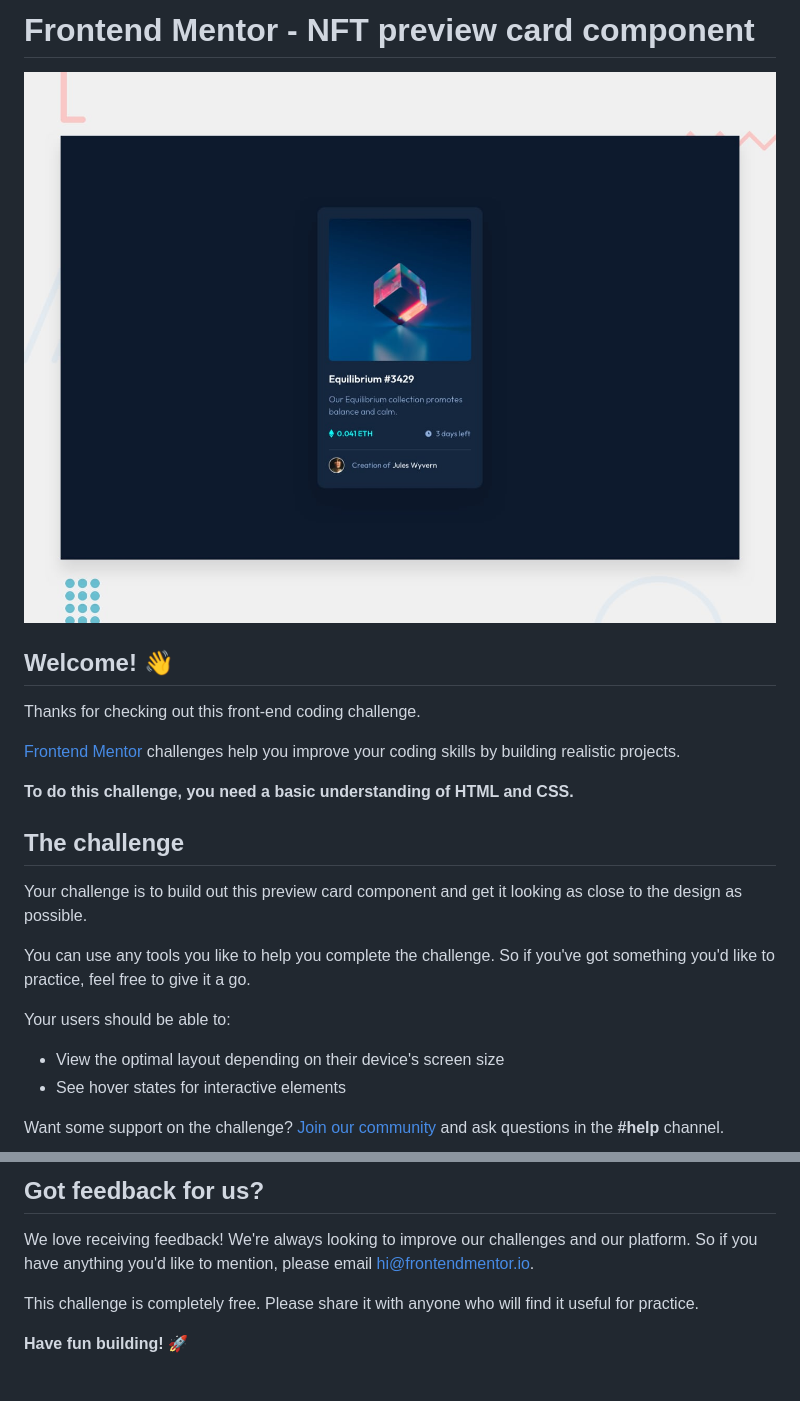
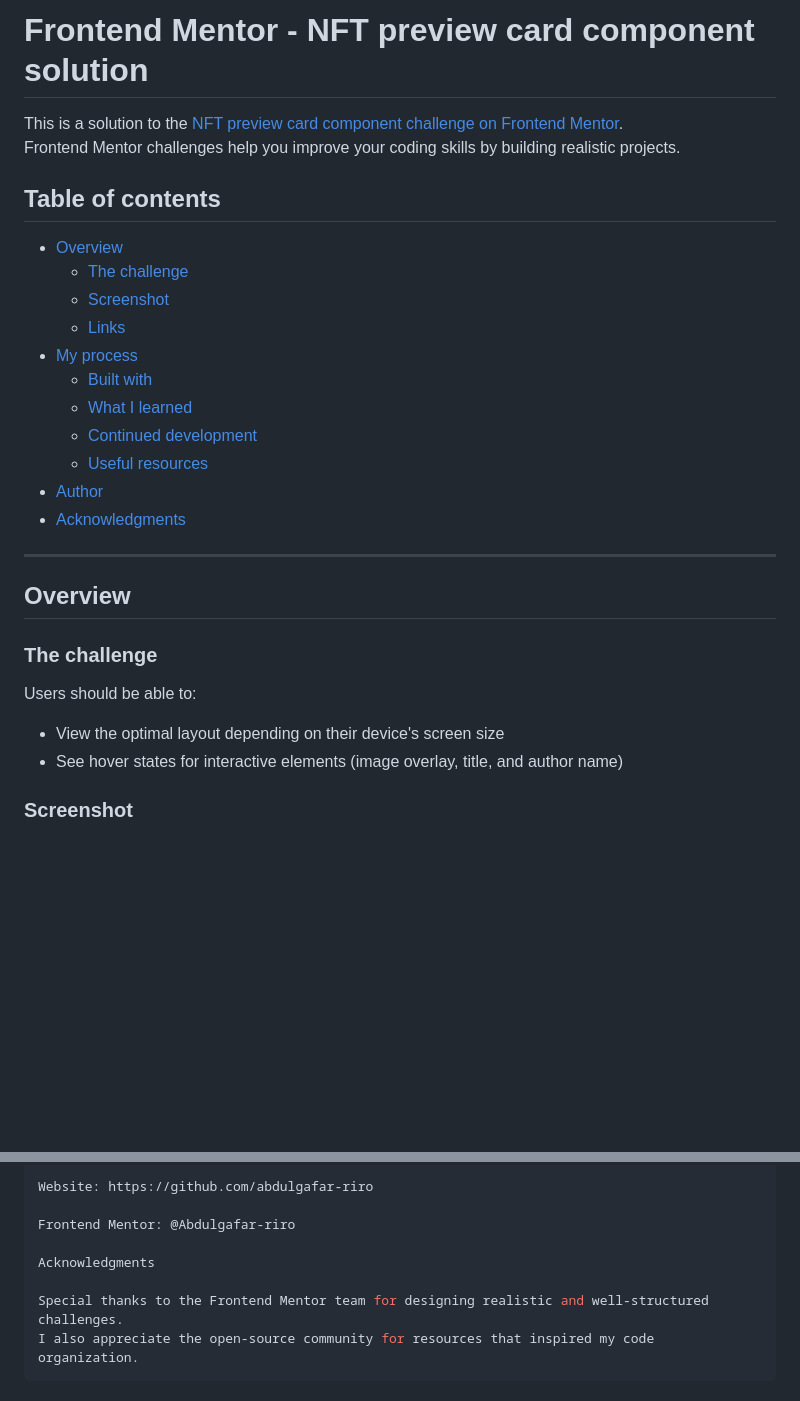
Before and after one commit to Abdulgafar-Riro/nft-preview-card-component-main, a Markdown page: README.md, 2 parts joined by grey strips. Drawn GitHub-style; blank space fills up the shorter version.

````diff
--- a/README.md
+++ b/README.md
@@ -1,25 +1,32 @@
-# Frontend Mentor - NFT preview card component
+# Frontend Mentor - NFT preview card component solution
 
-![Design preview for the NFT preview card component coding challenge](preview.jpg)
+This is a solution to the [NFT preview card component challenge on Frontend Mentor](https://www.frontendmentor.io/challenges/nft-preview-card-component-SbdUL_w0U).
+Frontend Mentor challenges help you improve your coding skills by building realistic projects.
 
-## Welcome! 👋
+## Table of contents
 
-Thanks for checking out this front-end coding challenge.
+- [Overview](#overview)
+  - [The challenge](#the-challenge)
+  - [Screenshot](#screenshot)
+  - [Links](#links)
+- [My process](#my-process)
+  - [Built with](#built-with)
+  - [What I learned](#what-i-learned)
+  - [Continued development](#continued-development)
+  - [Useful resources](#useful-resources)
+- [Author](#author)
+- [Acknowledgments](#acknowledgments)
 
-[Frontend Mentor](https://www.frontendmentor.io) challenges help you improve your coding skills by building realistic projects.
+---
 
-**To do this challenge, you need a basic understanding of HTML and CSS.**
+## Overview
 
-## The challenge
+### The challenge
 
-Your challenge is to build out this preview card component and get it looking as close to the design as possible.
-
-You can use any tools you like to help you complete the challenge. So if you've got something you'd like to practice, feel free to give it a go.
-
-Your users should be able to:
+Users should be able to:
 
 - View the optimal layout depending on their device's screen size
-- See hover states for interactive elements
+- See hover states for interactive elements (image overlay, title, and author name)
 
-Want some support on the challenge? [Join our community](https://www.frontendmentor.io/community) and ask questions in the **#help** channel.
+### Screenshot
 
@@ -85,8 +114,10 @@ The more specific you are with your questions the more likely it is that another
 
-## Got feedback for us?
+Website: https://github.com/abdulgafar-riro
 
-We love receiving feedback! We're always looking to improve our challenges and our platform. So if you have anything you'd like to mention, please email hi@frontendmentor.io.
+Frontend Mentor: @Abdulgafar-riro
 
-This challenge is completely free. Please share it with anyone who will find it useful for practice.
+Acknowledgments
 
-**Have fun building!** 🚀
+Special thanks to the Frontend Mentor team for designing realistic and well-structured challenges.
+I also appreciate the open-source community for resources that inspired my code organization.
+```
````
Also changed, not shown: other parts of README.md (+57 -35 lines), README-template.md (deleted, +0 -111 lines).
